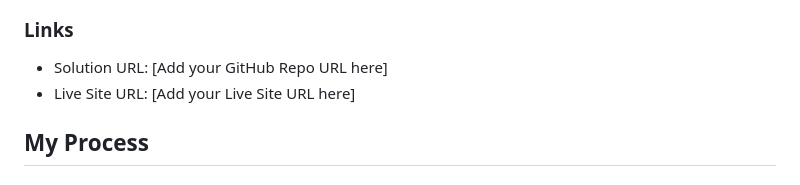
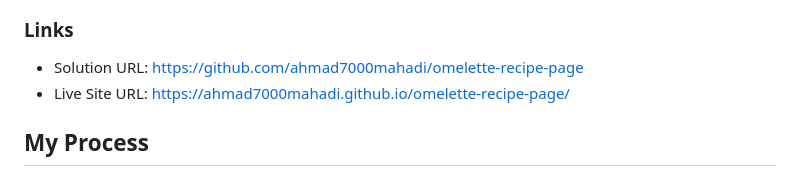
Before and after one commit to ahmad7000mahadi/omelette-recipe-page, a Markdown page: README.md, the part around the change. Rendered like a GitHub page.

Commit message:
Commit message

```diff
--- a/README.md
+++ b/README.md
@@ -31,8 +31,8 @@ Users should be able to:
 
 ### Links
 
-- Solution URL: [Add your GitHub Repo URL here]
-- Live Site URL: [Add your Live Site URL here]
+- Solution URL: https://github.com/ahmad7000mahadi/omelette-recipe-page
+- Live Site URL: https://ahmad7000mahadi.github.io/omelette-recipe-page/
 
 ## My Process
 
```
